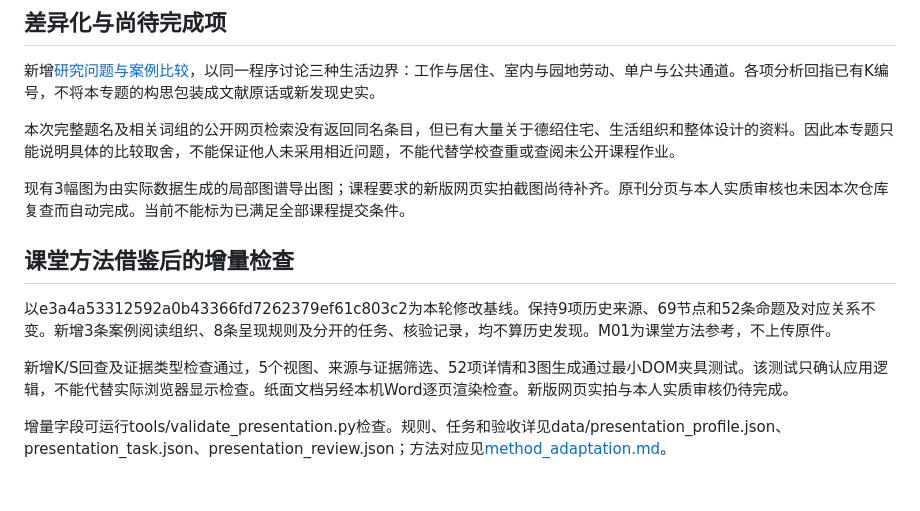
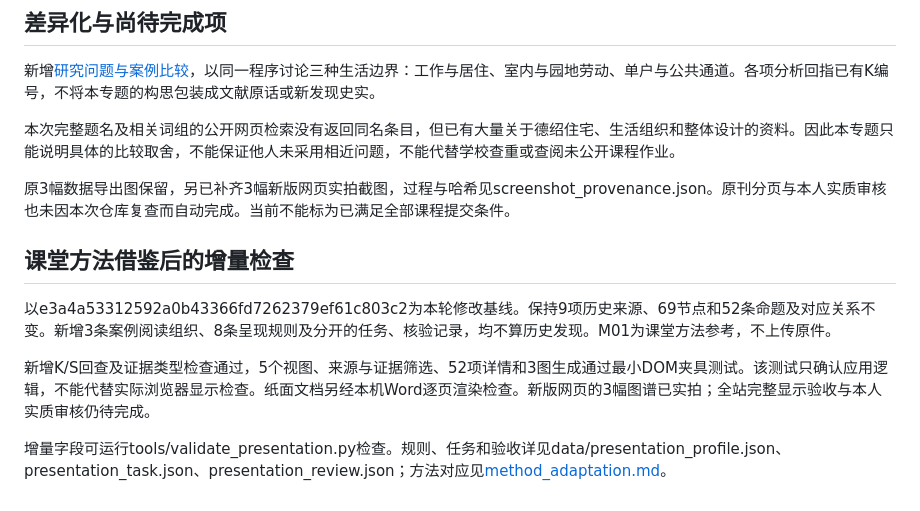
Before and after one commit to 3470203260-arch/bauhaus-dessau-housing-knowledge, a Markdown page: docs/repository_audit.md, the part around the change. Rendered like a GitHub page.

```diff
--- a/docs/repository_audit.md
+++ b/docs/repository_audit.md
@@ -24,13 +24,13 @@ S02、S06未取得原刊分页版，未补造页码；S07实际只读公开下
 
 本次完整题名及相关词组的公开网页检索没有返回同名条目，但已有大量关于德绍住宅、生活组织和整体设计的资料。因此本专题只能说明具体的比较取舍，不能保证他人未采用相近问题，不能代替学校查重或查阅未公开课程作业。
 
-现有3幅图为由实际数据生成的局部图谱导出图；课程要求的新版网页实拍截图尚待补齐。原刊分页与本人实质审核也未因本次仓库复查而自动完成。当前不能标为已满足全部课程提交条件。
+原3幅数据导出图保留，另已补齐3幅新版网页实拍截图，过程与哈希见screenshot_provenance.json。原刊分页与本人实质审核也未因本次仓库复查而自动完成。当前不能标为已满足全部课程提交条件。
 
 
 ## 课堂方法借鉴后的增量检查
 
 以e3a4a53312592a0b43366fd7262379ef61c803c2为本轮修改基线。保持9项历史来源、69节点和52条命题及对应关系不变。新增3条案例阅读组织、8条呈现规则及分开的任务、核验记录，均不算历史发现。M01为课堂方法参考，不上传原件。
 
-新增K/S回查及证据类型检查通过，5个视图、来源与证据筛选、52项详情和3图生成通过最小DOM夹具测试。该测试只确认应用逻辑，不能代替实际浏览器显示检查。纸面文档另经本机Word逐页渲染检查。新版网页实拍与本人实质审核仍待完成。
+新增K/S回查及证据类型检查通过，5个视图、来源与证据筛选、52项详情和3图生成通过最小DOM夹具测试。该测试只确认应用逻辑，不能代替实际浏览器显示检查。纸面文档另经本机Word逐页渲染检查。新版网页的3幅图谱已实拍；全站完整显示验收与本人实质审核仍待完成。
 
 增量字段可运行tools/validate_presentation.py检查。规则、任务和验收详见data/presentation_profile.json、presentation_task.json、presentation_review.json；方法对应见[method_adaptation.md](method_adaptation.md)。
```
Also changed, not shown: README.md (+5 -3 lines), figures/screenshot1.png (added), figures/screenshot2.png (added), figures/screenshot3.png (added), 3 other files.
